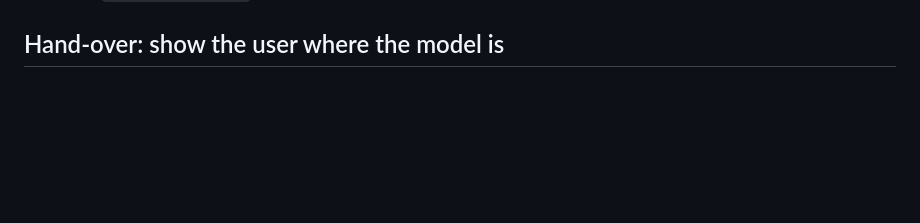
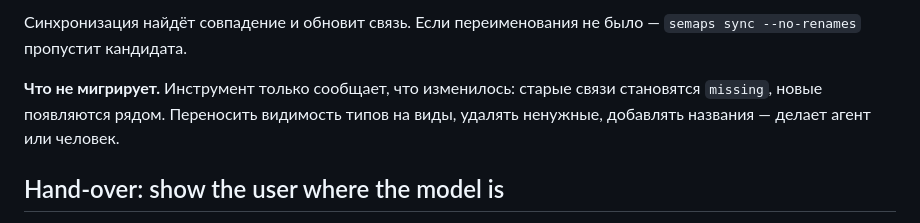
Before and after one commit to KOE73/SeMaps, a Markdown page: docs/ADOPTING.md, the part around one of its changes. Drawn GitHub-style; blank space fills up the shorter version.

```diff
--- a/docs/ADOPTING.md
+++ b/docs/ADOPTING.md
@@ -125,3 +196,10 @@ whichever language you wrote first as the source.
+Синхронизация найдёт совпадение и обновит связь. Если переименования не было —
+`semaps sync --no-renames` пропустит кандидата.
+
+**Что не мигрирует.** Инструмент только сообщает, что изменилось: старые связи
+становятся `missing`, новые появляются рядом. Переносить видимость типов на виды,
+удалять ненужные, добавлять названия — делает агент или человек.
+
 ## Hand-over: show the user where the model is
 
 An empty canvas looks like a failure, so say where the registry went. In the editor the right
```
Also changed, not shown: other parts of docs/ADOPTING.md (+71 -0 lines).
